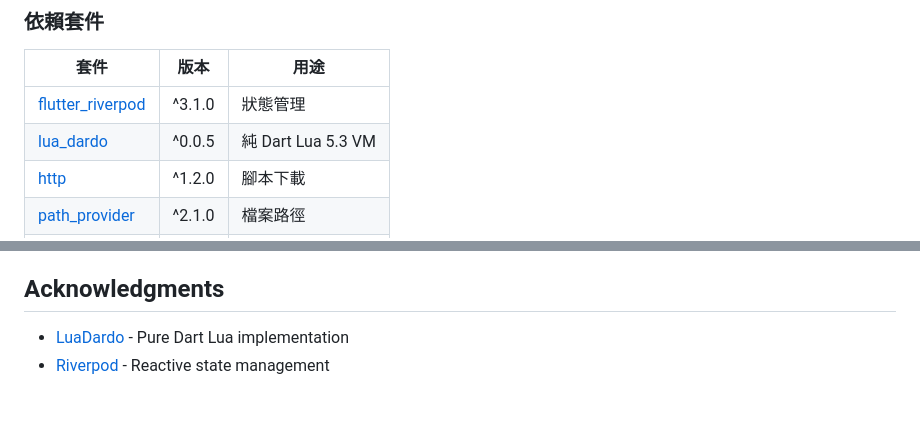
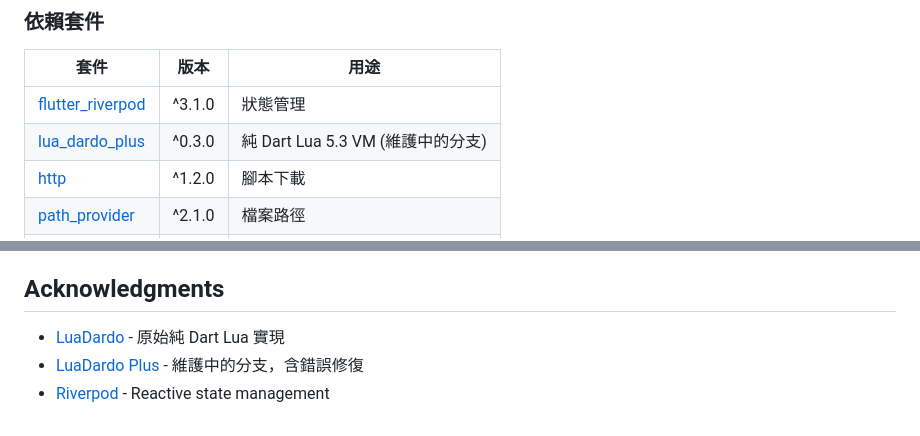
Before and after one commit to ImL1s/flutter_lua_example, a Markdown page: README_zh.md, 2 parts joined by grey strips. Rendered like a GitHub page.

Commit message:
docs: fix acknowledgments links and update dependencies to lua_dardo_plus

```diff
--- a/README_zh.md
+++ b/README_zh.md
@@ -168,7 +168,7 @@ flutter test integration_test/ -d <device_id> --plain-name "Use Cases Page"
 | 套件 | 版本 | 用途 |
 |------|------|------|
 | [flutter_riverpod](https://pub.dev/packages/flutter_riverpod) | ^3.1.0 | 狀態管理 |
-| [lua_dardo](https://pub.dev/packages/lua_dardo) | ^0.0.5 | 純 Dart Lua 5.3 VM |
+| [lua_dardo_plus](https://github.com/ImL1s/LuaDardo) | ^0.3.0 | 純 Dart Lua 5.3 VM (維護中的分支) |
 | [http](https://pub.dev/packages/http) | ^1.2.0 | 腳本下載 |
 | [path_provider](https://pub.dev/packages/path_provider) | ^2.1.0 | 檔案路徑 |
 | [crypto](https://pub.dev/packages/crypto) | ^3.0.3 | 簽名驗證 |
@@ -203,5 +203,6 @@ MIT License
 
 ## Acknowledgments
 
-- [LuaDardo](https://github.com/nicloay/lua_dardo) - Pure Dart Lua implementation
+- [LuaDardo](https://github.com/arcticfox1919/LuaDardo) - 原始純 Dart Lua 實現
+- [LuaDardo Plus](https://github.com/ImL1s/LuaDardo/tree/develop) - 維護中的分支，含錯誤修復
 - [Riverpod](https://riverpod.dev/) - Reactive state management
```
Also changed, not shown: README.md (+3 -2 lines).
